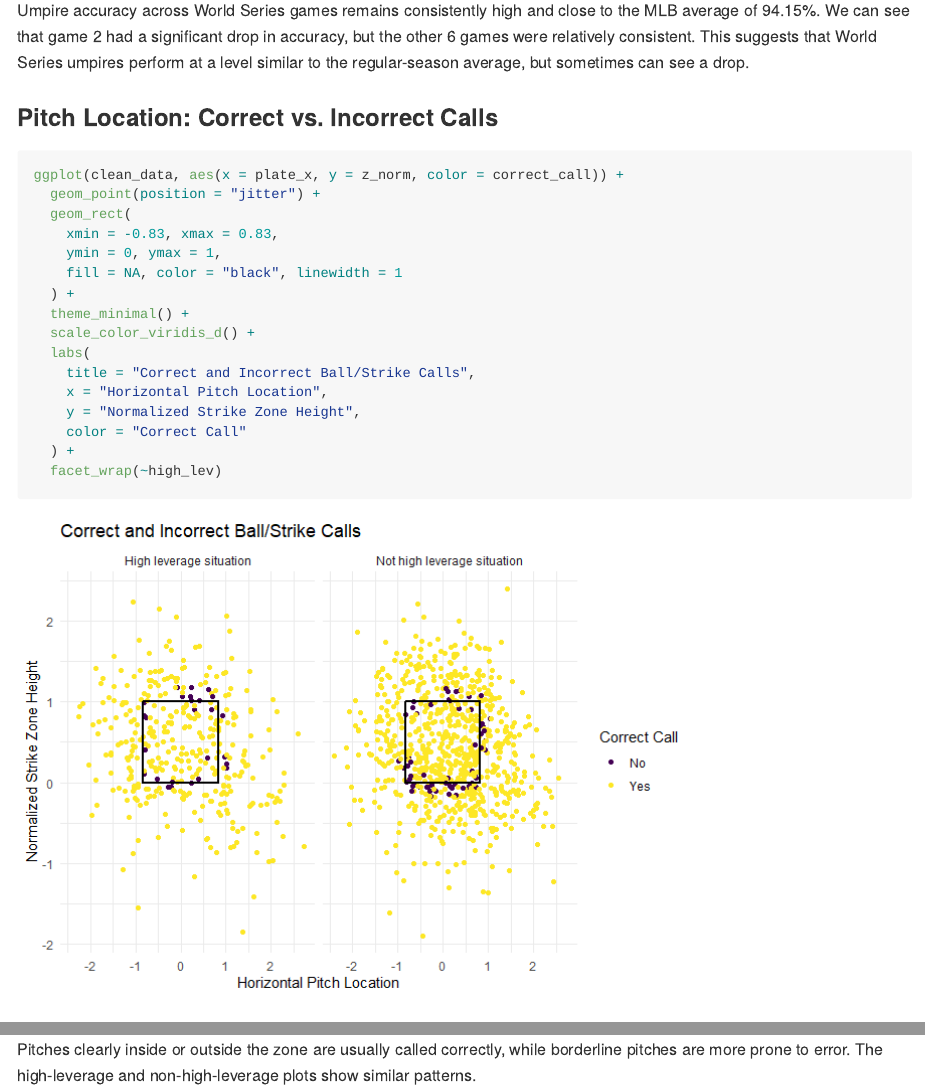
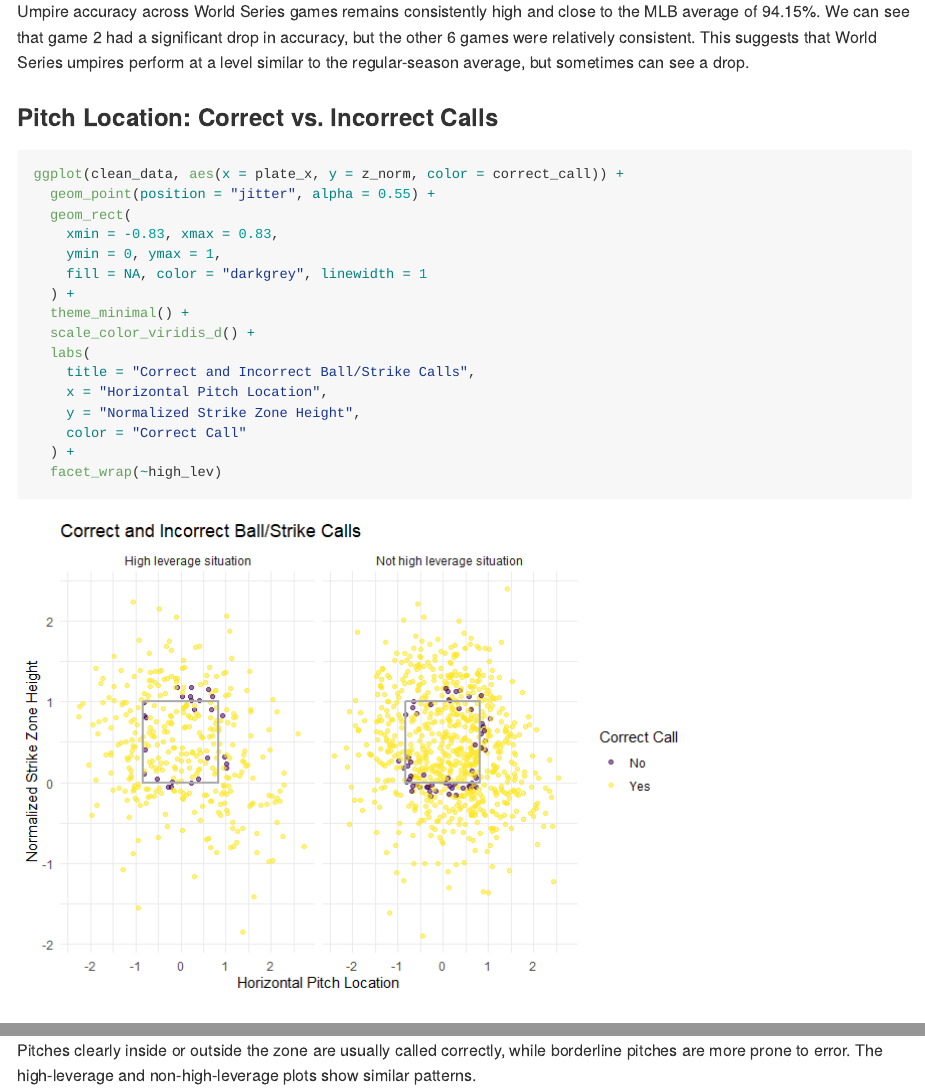
Before and after one commit to DavidZuhlsdorf/FinalProject-PitchingAnalytics, a Quarto document (README.qmd): the page in a window 1100 px wide, from 3710 px down before the commit and from 3800 px down after it, so that both start at the same text, and a second part further down, joined at a grey line. The pictures show the output file README.md that the author committed with the source, drawn offline in the style of GitHub.

Commit message:
read me update

````diff
--- a/README.qmd
+++ b/README.qmd
@@ -117,11 +117,11 @@ Umpire accuracy across World Series games remains consistently high and close to
 
 ```{r}
 ggplot(clean_data, aes(x = plate_x, y = z_norm, color = correct_call)) +
-  geom_point(position = "jitter") +
+  geom_point(position = "jitter", alpha = 0.55) +
   geom_rect(
     xmin = -0.83, xmax = 0.83,
     ymin = 0, ymax = 1,
-    fill = NA, color = "black", linewidth = 1
+    fill = NA, color = "darkgrey", linewidth = 1
   ) +
   theme_minimal() +
   scale_color_viridis_d() +
````
Also changed, not shown: README.md, README_files/figure-commonmark/unnamed-chunk-5-1.png, README.qmd (2 more changed lines).
